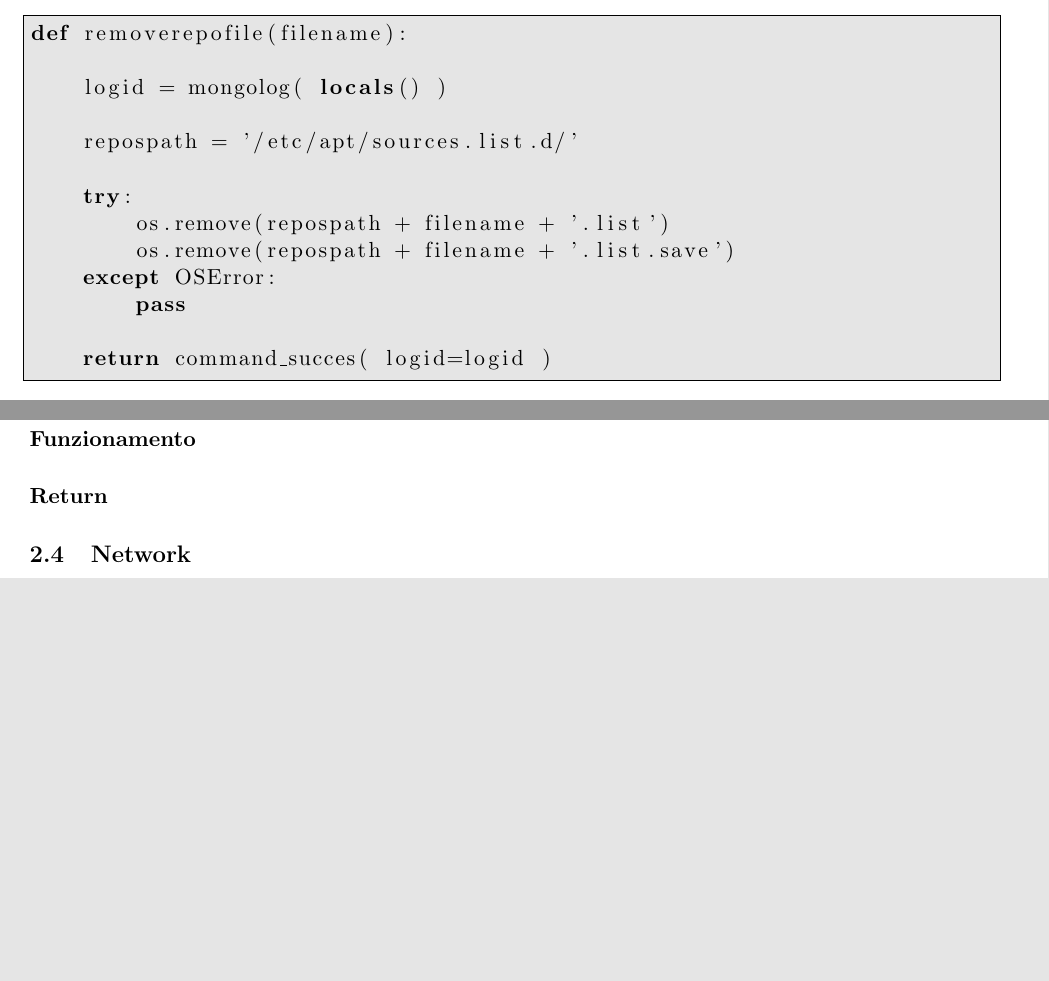
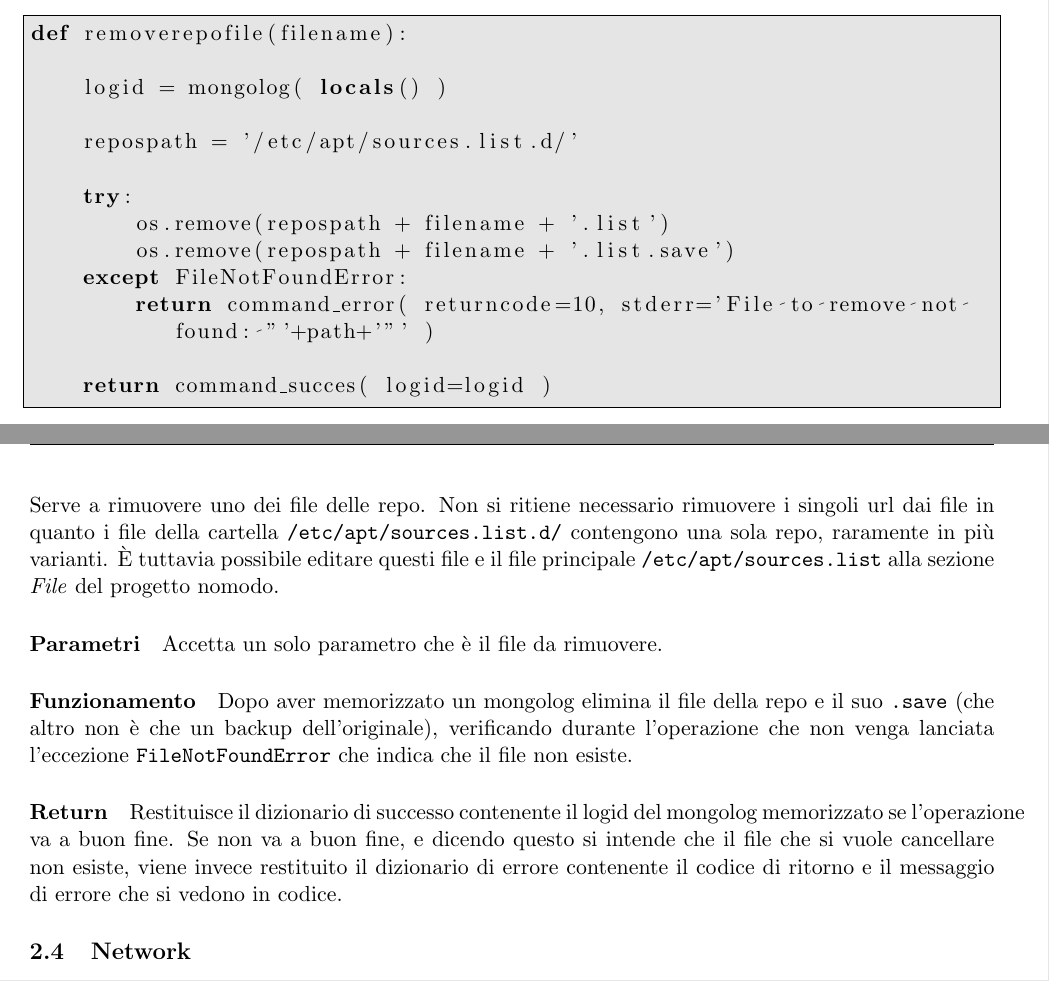
Before and after one commit to LuxIsterica/monitoring, a LaTeX document (docs/guide.tex): two parts of pages 38 and 39 of 75 before the commit and two parts of pages 38 and 39 of 76 after it, joined at a grey line, cut so that both start at the same text, the shorter picture padded with empty space. Compiled offline with pdfLaTeX.

Commit message:
apps documentation complete

```diff
--- a/docs/guide.tex
+++ b/docs/guide.tex
@@ -1660,14 +1660,24 @@ def removerepofile(filename):
     try:
         os.remove(repospath + filename + '.list')
         os.remove(repospath + filename + '.list.save')
-    except OSError:
-        pass
+    except FileNotFoundError:
+        return command_error( returncode=10, stderr='File to remove not found: "'+path+'"' )
 
     return command_succes( logid=logid )
 \end{lstlisting}
-\paragraph{Parametri}
-\paragraph{Funzionamento}
-\paragraph{Return}
+Serve a rimuovere uno dei file delle repo. Non si ritiene necessario rimuovere i singoli url dai file in quanto i file
+della cartella \texttt{/etc/apt/sources.list.d/} contengono una sola repo, raramente in più varianti. È tuttavia possibile
+editare questi file e il file principale \texttt{/etc/apt/sources.list} alla sezione \textit{File} del progetto nomodo.
+\paragraph{Parametri}
+Accetta un solo parametro che è il file da rimuovere.
+\paragraph{Funzionamento}
+Dopo aver memorizzato un mongolog elimina il file della repo e il suo \texttt{.save} (che altro non è che un backup
+dell'originale), verificando durante l'operazione che non venga lanciata l'eccezione \texttt{FileNotFoundError}
+che indica che il file non esiste.
+\paragraph{Return}
+Restituisce il dizionario di successo contenente il logid del mongolog memorizzato se l'operazione va a buon fine.
+Se non va a buon fine, e dicendo questo si intende che il file che si vuole cancellare non esiste, viene invece
+restituito il dizionario di errore contenente il codice di ritorno e il messaggio di errore che si vedono in codice.
 
 
 
```
Also changed, not shown: 1 other file.
